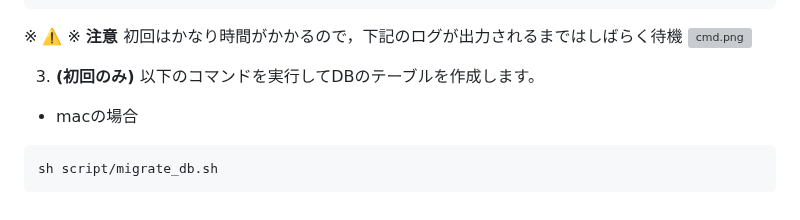
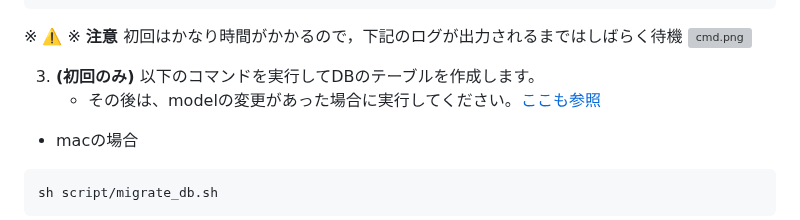
Before and after one commit to myjlab/myj-fastapi-web-app, a Markdown page: README.md, the part around the change. Rendered like a GitHub page; grey boxes are pictures that could not be loaded.

Commit message:
docs: :memo: マイグレーションスクリプトについて、紛らわしい記述を修正

````diff
--- a/README.md
+++ b/README.md
@@ -23,6 +23,7 @@ docker-compose up
 <img width="800" alt="cmd.png" src="docs/images/docker-first-up-output.png">
 
 3. **(初回のみ)** 以下のコマンドを実行してDBのテーブルを作成します。
+   - その後は、modelの変更があった場合に実行してください。[ここも参照](#DBのテーブル構造の変更について)
 
 - macの場合
 ```bash
````
